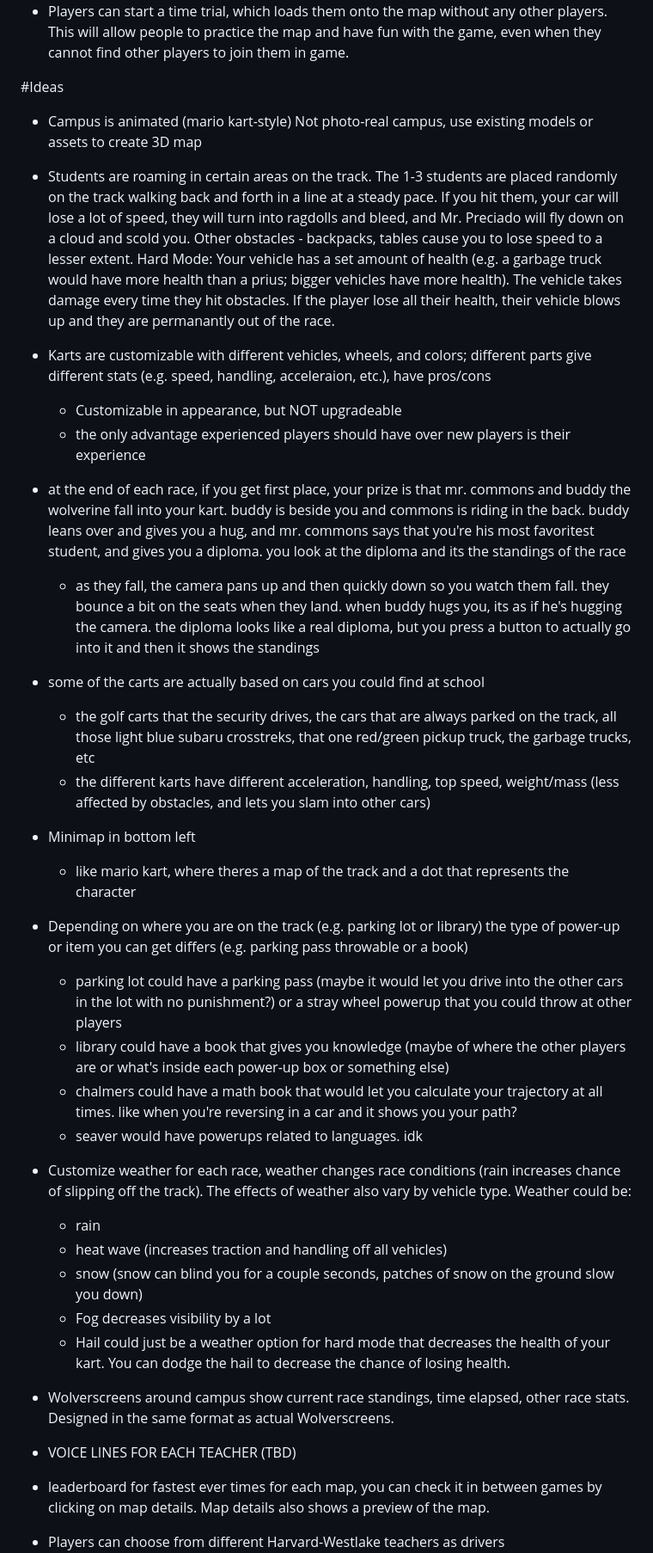
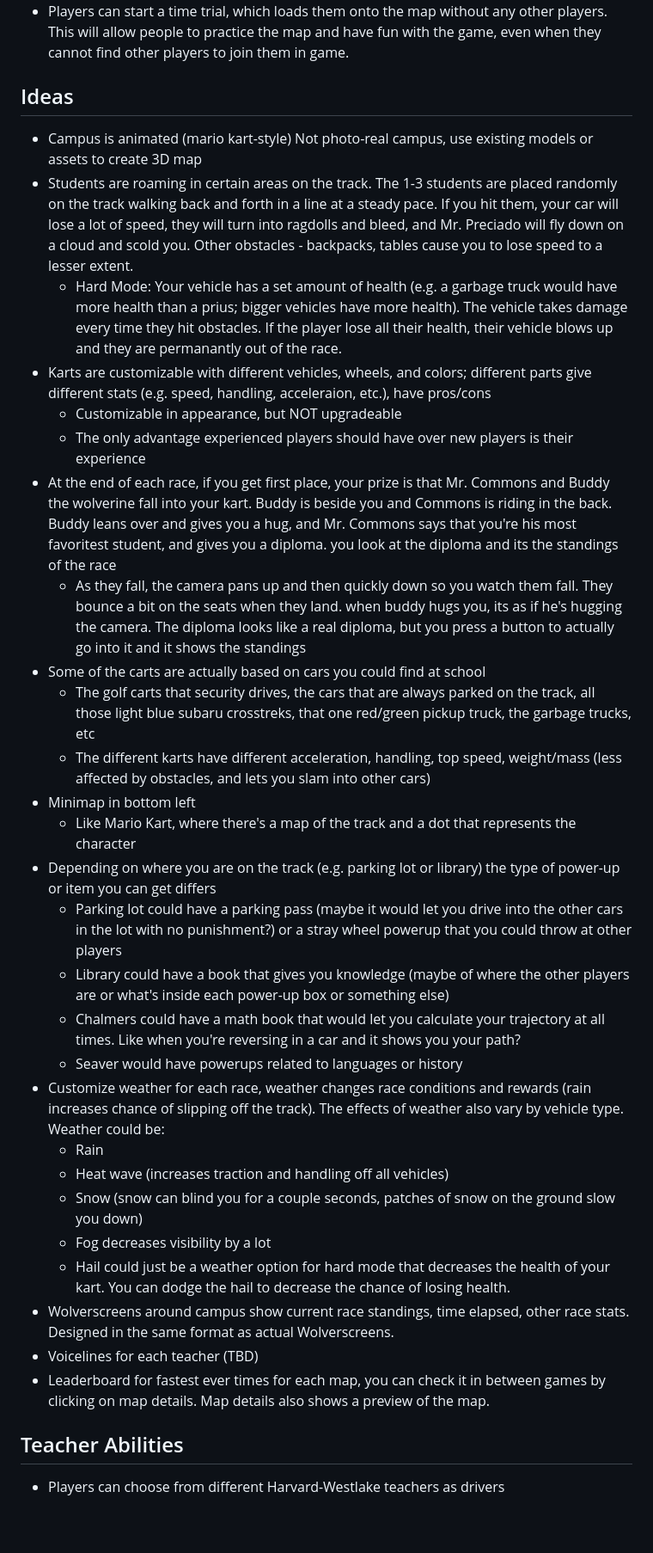
Before and after one commit to sozalpasan1/HWKartKlash, a Markdown page: Design.md, the part around one of its changes. Shown at 86% size. Drawn GitHub-style; blank space fills up the shorter version.

```diff
--- a/Design.md
+++ b/Design.md
@@ -45,35 +45,37 @@ Track 2:
 - Players can view stats, like laptimes, in a menu.
 - Players can start a time trial, which loads them onto the map without any other players. This will allow people to practice the map and have fun with the game, even when they cannot find other players to join them in game.
 
-#Ideas
+## Ideas
 - Campus is animated (mario kart-style)
     Not photo-real campus, use existing models or assets to create 3D map
 - Students are roaming in certain areas on the track. The 1-3 students are placed randomly on the track walking back and forth in a line at a steady pace. If you hit them, your car will lose a lot of speed, they will turn into ragdolls and bleed, and Mr. Preciado will fly down on a cloud and scold you. Other obstacles - backpacks, tables cause you to lose speed to a lesser extent.
-    Hard Mode: Your vehicle has a set amount of health (e.g. a garbage truck would have more health than a prius; bigger vehicles have more health). The vehicle takes damage every time they hit obstacles. If the player lose all their health, their vehicle blows up and they are permanantly out of the race.
+    - Hard Mode: Your vehicle has a set amount of health (e.g. a garbage truck would have more health than a prius; bigger vehicles have more health). The vehicle takes damage every time they hit obstacles. If the player lose all their health, their vehicle blows up and they are permanantly out of the race.
 - Karts are customizable with different vehicles, wheels, and colors; different parts give different stats (e.g. speed, handling, acceleraion, etc.), have pros/cons
     - Customizable in appearance, but NOT upgradeable
-    - the only advantage experienced players should have over new players is their experience
-- at the end of each race, if you get first place, your prize is that mr. commons and buddy the wolverine fall into your kart. buddy is beside you and commons is riding in the back. buddy leans over and gives you a hug, and mr. commons says that you're his most favoritest student, and gives you a diploma. you look at the diploma and its the standings of the race
-    - as they fall, the camera pans up and then quickly down so you watch them fall. they bounce a bit on the seats when they land. when buddy hugs you, its as if he's hugging the camera. the diploma looks like a real diploma, but you press a button to actually go into it and then it shows the standings
-- some of the carts are actually based on cars you could find at school
-    - the golf carts that the security drives, the cars that are always parked on the track, all those light blue subaru crosstreks, that one red/green pickup truck, the garbage trucks, etc
-    - the different karts have different acceleration, handling, top speed, weight/mass (less affected by obstacles, and lets you slam into other cars)
+    - The only advantage experienced players should have over new players is their experience
+- At the end of each race, if you get first place, your prize is that Mr. Commons and Buddy the wolverine fall into your kart. Buddy is beside you and Commons is riding in the back. Buddy leans over and gives you a hug, and Mr. Commons says that you're his most favoritest student, and gives you a diploma. you look at the diploma and its the standings of the race
+    - As they fall, the camera pans up and then quickly down so you watch them fall. They bounce a bit on the seats when they land. when buddy hugs you, its as if he's hugging the camera. The diploma looks like a real diploma, but you press a button to actually go into it and it shows the standings
+- Some of the carts are actually based on cars you could find at school
+    - The golf carts that security drives, the cars that are always parked on the track, all those light blue subaru crosstreks, that one red/green pickup truck, the garbage trucks, etc
+    - The different karts have different acceleration, handling, top speed, weight/mass (less affected by obstacles, and lets you slam into other cars)
 - Minimap in bottom left
-    - like mario kart, where theres a map of the track and a dot that represents the character
-- Depending on where you are on the track (e.g. parking lot or library) the type of power-up or item you can get differs (e.g. parking pass throwable or a book)
-    - parking lot could have a parking pass (maybe it would let you drive into the other cars in the lot with no punishment?) or a stray wheel powerup that you could throw at other players
-    - library could have a book that gives you knowledge (maybe of where the other players are or what's inside each power-up box or something else)
-    - chalmers could have a math book that would let you calculate your trajectory at all times. like when you're reversing in a car and it shows you your path?
-    - seaver would have powerups related to languages. idk
-- Customize weather for each race, weather changes race conditions (rain increases chance of slipping off the track). The effects of weather also vary by vehicle type. Weather could be:
-    - rain
-    - heat wave (increases traction and handling off all vehicles)
-    - snow (snow can blind you for a couple seconds, patches of snow on the ground slow you down)
+    - Like Mario Kart, where there's a map of the track and a dot that represents the character
+- Depending on where you are on the track (e.g. parking lot or library) the type of power-up or item you can get differs
+    - Parking lot could have a parking pass (maybe it would let you drive into the other cars in the lot with no punishment?) or a stray wheel powerup that you could throw at other players
+    - Library could have a book that gives you knowledge (maybe of where the other players are or what's inside each power-up box or something else)
+    - Chalmers could have a math book that would let you calculate your trajectory at all times. Like when you're reversing in a car and it shows you your path?
+    - Seaver would have powerups related to languages or history
+- Customize weather for each race, weather changes race conditions and rewards (rain increases chance of slipping off the track). The effects of weather also vary by vehicle type. Weather could be:
+    - Rain
+    - Heat wave (increases traction and handling off all vehicles)
+    - Snow (snow can blind you for a couple seconds, patches of snow on the ground slow you down)
     - Fog decreases visibility by a lot
     - Hail could just be a weather option for hard mode that decreases the health of your kart. You can dodge the hail to decrease the chance of losing health.
 - Wolverscreens around campus show current race standings, time elapsed, other race stats. Designed in the same format as actual Wolverscreens.
-- VOICE LINES FOR EACH TEACHER (TBD)
-- leaderboard for fastest ever times for each map, you can check it in between games by clicking on map details. Map details also shows a preview of the map.
+- Voicelines for each teacher (TBD)
+- Leaderboard for fastest ever times for each map, you can check it in between games by clicking on map details. Map details also shows a preview of the map.
+
+## Teacher Abilities
 
 - Players can choose from different Harvard-Westlake teachers as drivers
     - Each teacher character has 2 unique special abilities:
```
Also changed, not shown: other parts of Design.md (+44 -45 lines).
